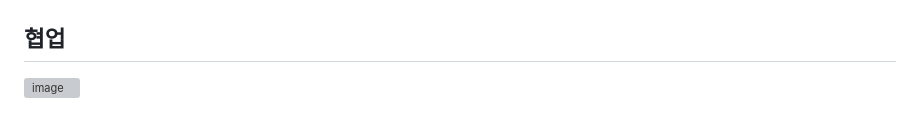
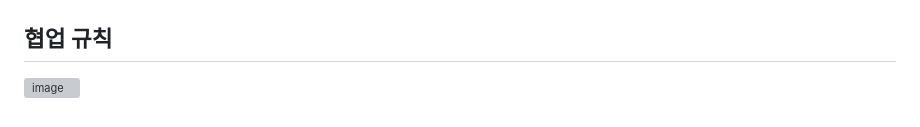
Before and after one commit to team-moabam/moabam-BE, a Markdown page: README.md, the part around the change. Rendered like a GitHub page; grey boxes are pictures that could not be loaded.

Commit message:
refactor: Readme 파일 수정

```diff
--- a/README.md
+++ b/README.md
@@ -49,5 +49,5 @@
 
 ![img.png](readme-image/테스트.png)
 
-## 협업
+## 협업 규칙
 ![image](https://github.com/team-moabam/moabam-BE/assets/31675711/1c9ae816-9174-42fd-959a-bad9f375878d)
```
